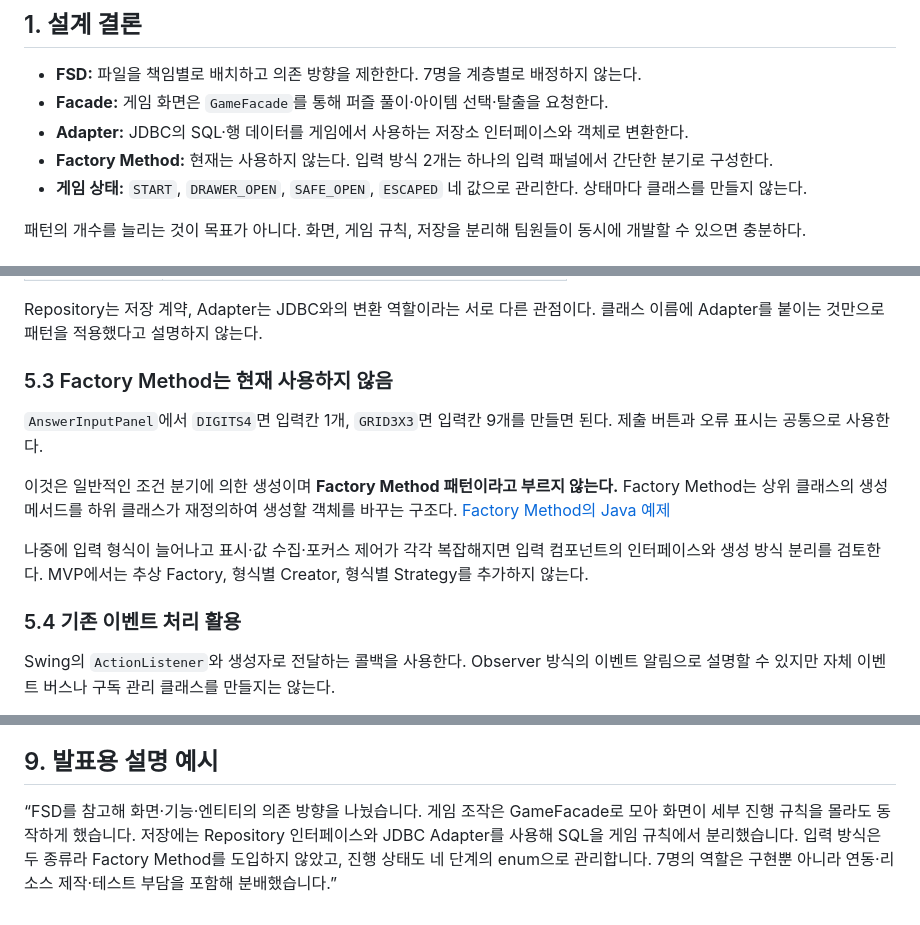
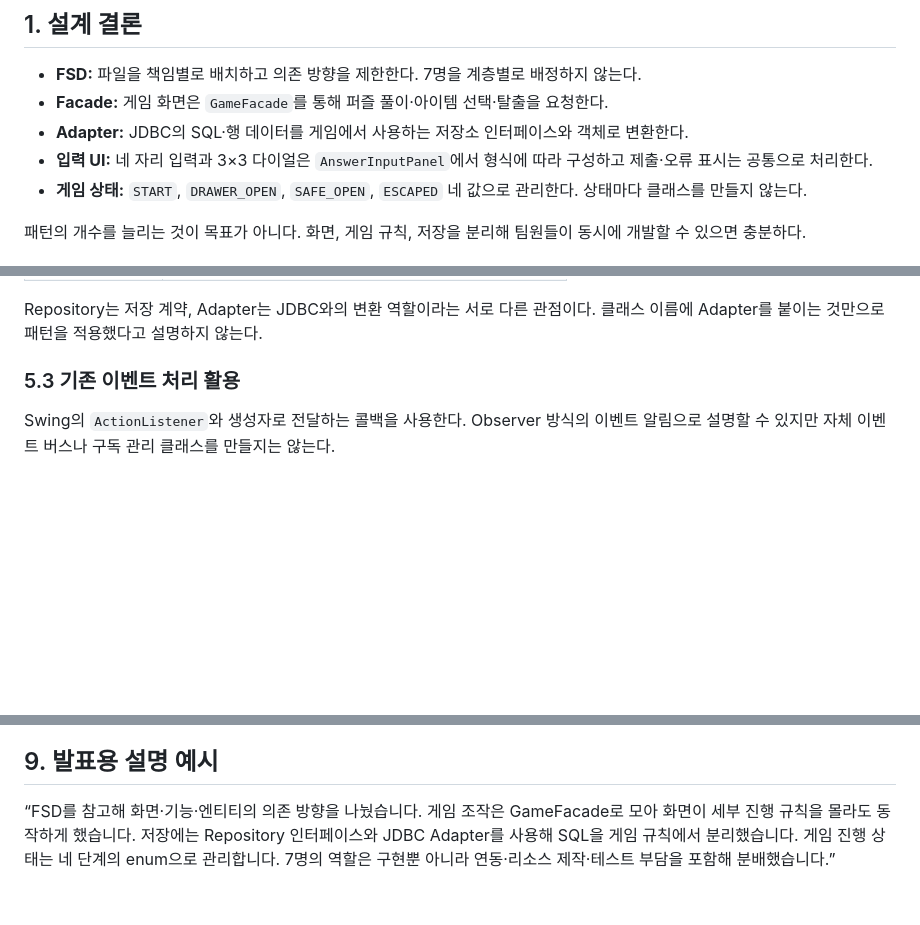
Before and after one commit to hhannn001/JavaOOP_repository, a Markdown page: Document/클래스설계_및_7인_역할분담.md, 3 parts joined by grey strips. Drawn GitHub-style; blank space fills up the shorter version.

Commit message:
docs: trim unnecessary factory method notes (#1)

```diff
--- a/Document/클래스설계_및_7인_역할분담.md
+++ b/Document/클래스설계_및_7인_역할분담.md
@@ -7,7 +7,7 @@
 - **FSD:** 파일을 책임별로 배치하고 의존 방향을 제한한다. 7명을 계층별로 배정하지 않는다.
 - **Facade:** 게임 화면은 `GameFacade`를 통해 퍼즐 풀이·아이템 선택·탈출을 요청한다.
 - **Adapter:** JDBC의 SQL·행 데이터를 게임에서 사용하는 저장소 인터페이스와 객체로 변환한다.
-- **Factory Method:** 현재는 사용하지 않는다. 입력 방식 2개는 하나의 입력 패널에서 간단한 분기로 구성한다.
+- **입력 UI:** 네 자리 입력과 3×3 다이얼은 `AnswerInputPanel`에서 형식에 따라 구성하고 제출·오류 표시는 공통으로 처리한다.
 - **게임 상태:** `START`, `DRAWER_OPEN`, `SAFE_OPEN`, `ESCAPED` 네 값으로 관리한다. 상태마다 클래스를 만들지 않는다.
 
 패턴의 개수를 늘리는 것이 목표가 아니다. 화면, 게임 규칙, 저장을 분리해 팀원들이 동시에 개발할 수 있으면 충분하다.
@@ -364,15 +364,7 @@ classDiagram
 
 Repository는 저장 계약, Adapter는 JDBC와의 변환 역할이라는 서로 다른 관점이다. 클래스 이름에 Adapter를 붙이는 것만으로 패턴을 적용했다고 설명하지 않는다.
 
-### 5.3 Factory Method는 현재 사용하지 않음
-
-`AnswerInputPanel`에서 `DIGITS4`면 입력칸 1개, `GRID3X3`면 입력칸 9개를 만들면 된다. 제출 버튼과 오류 표시는 공통으로 사용한다.
-
-이것은 일반적인 조건 분기에 의한 생성이며 **Factory Method 패턴이라고 부르지 않는다.** Factory Method는 상위 클래스의 생성 메서드를 하위 클래스가 재정의하여 생성할 객체를 바꾸는 구조다. [Factory Method의 Java 예제](https://refactoring.guru/design-patterns/factory-method/java/example)
-
-나중에 입력 형식이 늘어나고 표시·값 수집·포커스 제어가 각각 복잡해지면 입력 컴포넌트의 인터페이스와 생성 방식 분리를 검토한다. MVP에서는 추상 Factory, 형식별 Creator, 형식별 Strategy를 추가하지 않는다.
-
-### 5.4 기존 이벤트 처리 활용
+### 5.3 기존 이벤트 처리 활용
 
 Swing의 `ActionListener`와 생성자로 전달하는 콜백을 사용한다. Observer 방식의 이벤트 알림으로 설명할 수 있지만 자체 이벤트 버스나 구독 관리 클래스를 만들지는 않는다.
 
@@ -511,4 +503,4 @@ SQL은 PreparedStatement로 실행한다. Connection·Statement·ResultSet은 tr
 
 ## 9. 발표용 설명 예시
 
-“FSD를 참고해 화면·기능·엔티티의 의존 방향을 나눴습니다. 게임 조작은 GameFacade로 모아 화면이 세부 진행 규칙을 몰라도 동작하게 했습니다. 저장에는 Repository 인터페이스와 JDBC Adapter를 사용해 SQL을 게임 규칙에서 분리했습니다. 입력 방식은 두 종류라 Factory Method를 도입하지 않았고, 진행 상태도 네 단계의 enum으로 관리합니다. 7명의 역할은 구현뿐 아니라 연동·리소스 제작·테스트 부담을 포함해 분배했습니다.”
+“FSD를 참고해 화면·기능·엔티티의 의존 방향을 나눴습니다. 게임 조작은 GameFacade로 모아 화면이 세부 진행 규칙을 몰라도 동작하게 했습니다. 저장에는 Repository 인터페이스와 JDBC Adapter를 사용해 SQL을 게임 규칙에서 분리했습니다. 게임 진행 상태는 네 단계의 enum으로 관리합니다. 7명의 역할은 구현뿐 아니라 연동·리소스 제작·테스트 부담을 포함해 분배했습니다.”
```
